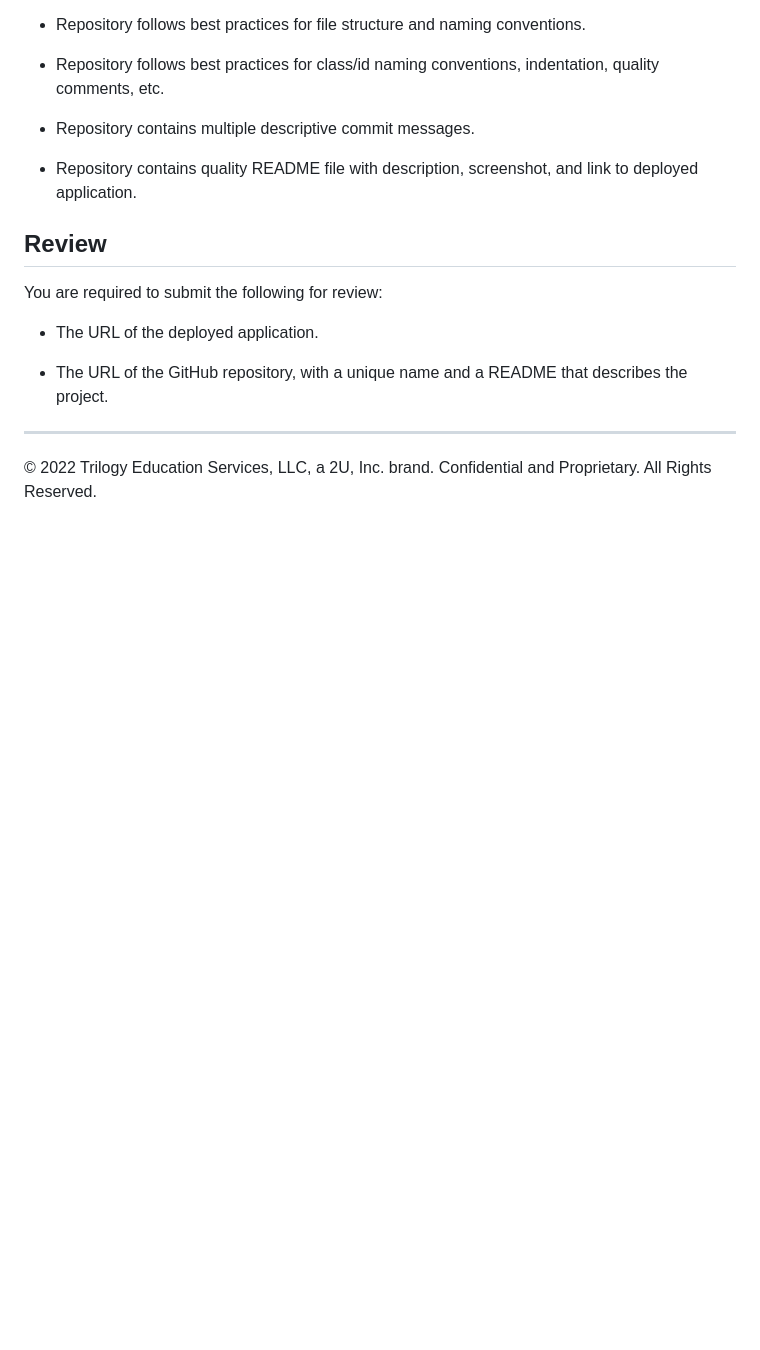
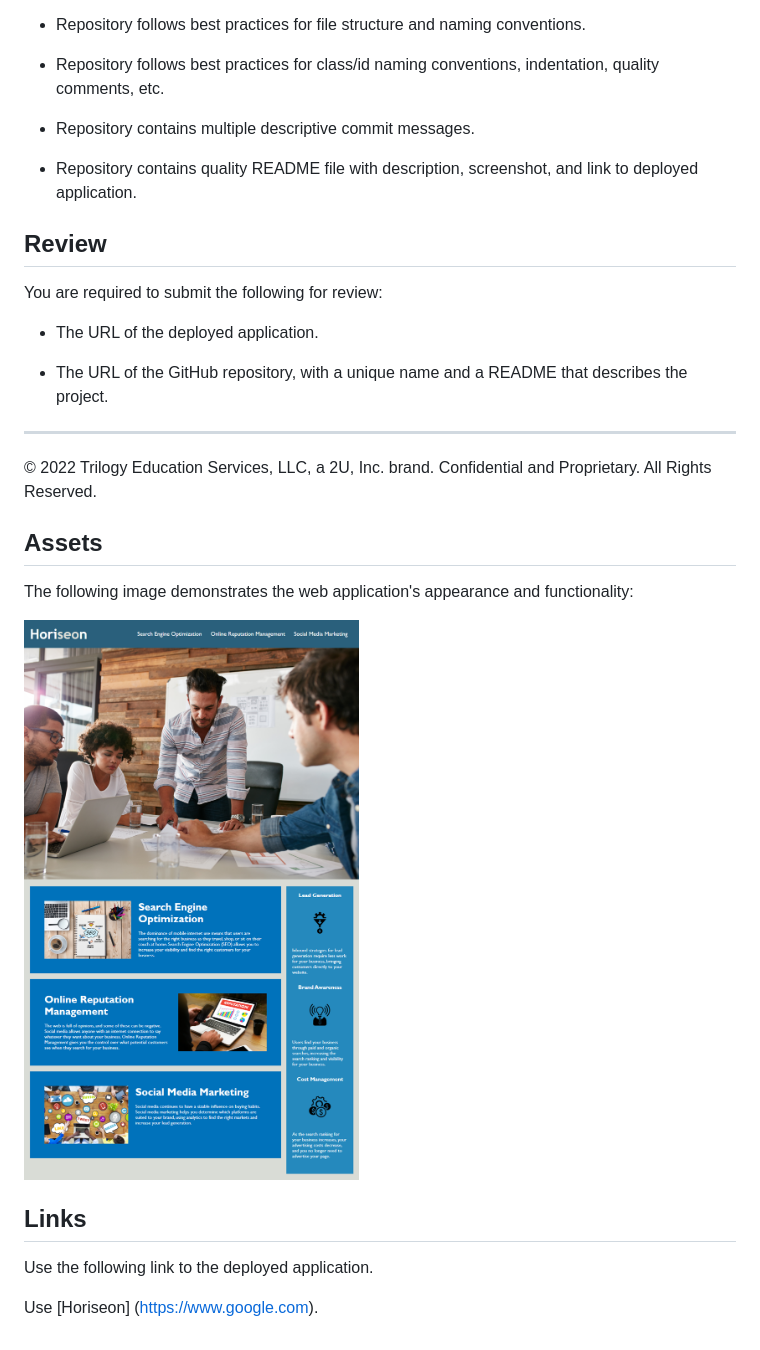
Before and after one commit to RamRod79/challenge-1-horiseon, a Markdown page: README.md, the part around the change. Drawn GitHub-style; pictures changed too: assets/images/horiseon.png (added); blank space fills up the shorter version.

```diff
--- a/README.md
+++ b/README.md
@@ -156,3 +156,15 @@ You are required to submit the following for review:
 
 ---
 © 2022 Trilogy Education Services, LLC, a 2U, Inc. brand. Confidential and Proprietary. All Rights Reserved.
+
+## Assets
+
+The following image demonstrates the web application's appearance and functionality:
+
+![screenshot.](./assets/images/horiseon.png)
+
+## Links
+
+Use the following link to the deployed application.
+
+Use [Horiseon] (https://www.google.com).
```
